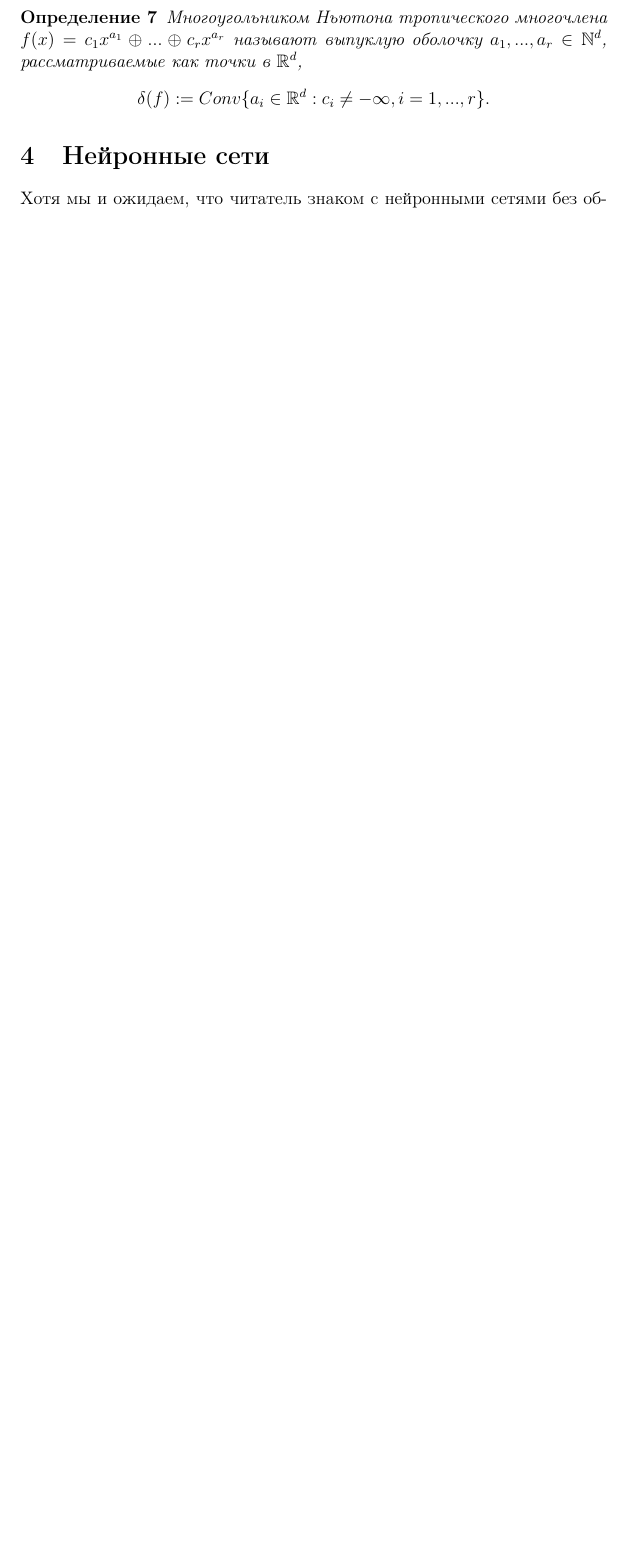
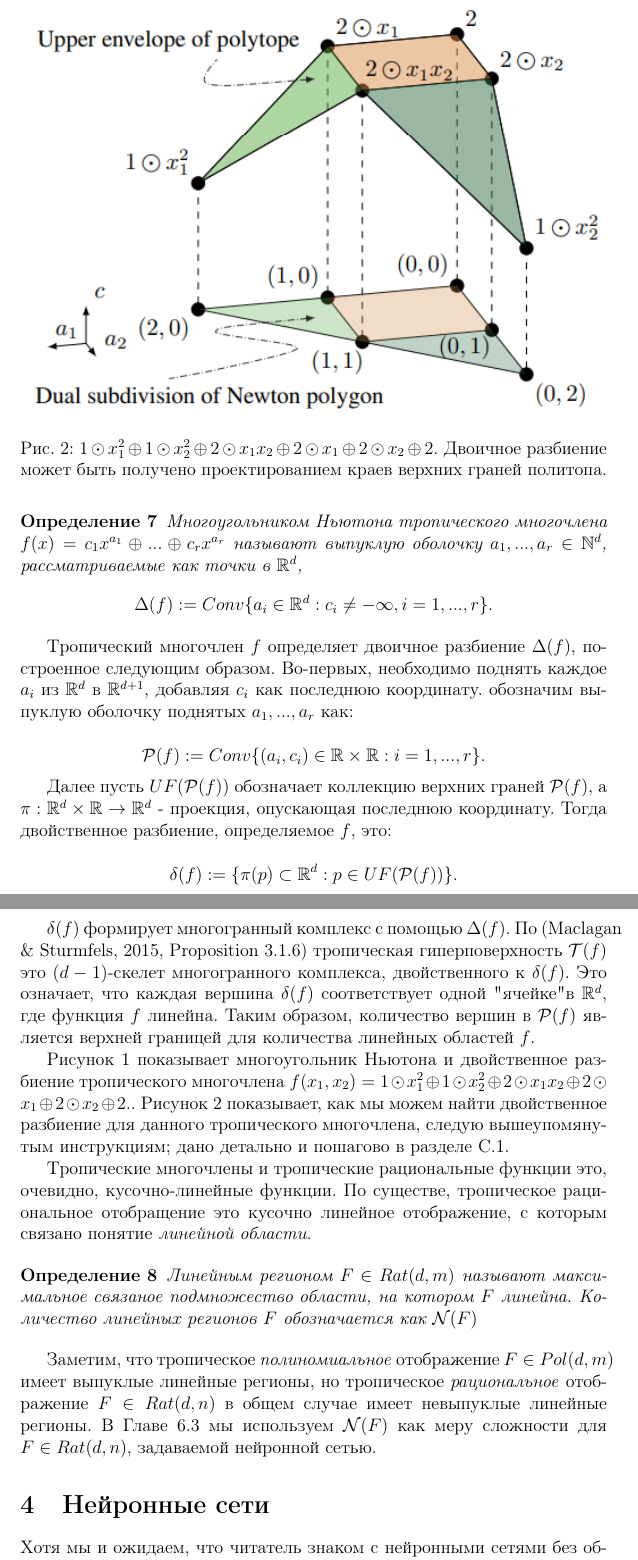
Before and after one commit to MaximOlifer/Bounding-and-Counting-Linear-Regions-of-Deep-Neural-Networks---translation, a LaTeX document (Tropical Geometry.tex): part of page 7 of 13 before the commit and two parts of pages 7 and 8 of 14 after it, the two joined at a grey line, cut at the place of the change, the shorter picture padded with empty space. Compiled offline with pdfLaTeX.

Commit message:
Translating  ch. 3

```diff
--- a/Tropical Geometry.tex
+++ b/Tropical Geometry.tex
@@ -132,7 +132,13 @@
 	\begin{figure}[h]
 		\centering
 		\includegraphics{tropical_curve}
-		\caption{$1 \odot x_1^2 \oplus 1 \odot x_2^2 \oplus 2 \odot x_1x_2 \oplus 2 \odot x_1 \oplus 2 \odot x_2 \oplus 2.$ Слева: Тропическая кривая. Справа: двойное разделение многоугольника Ньютона и тропическая кривая.}
+		\caption{$1 \odot x_1^2 \oplus 1 \odot x_2^2 \oplus 2 \odot x_1x_2 \oplus 2 \odot x_1 \oplus 2 \odot x_2 \oplus 2.$ Слева: Тропическая кривая. Справа: двойственное разбиение многоугольника Ньютона и тропическая кривая.}
+	\end{figure}
+
+	\begin{figure}[h]
+		\centering
+		\includegraphics{dual_subdivision}
+		\caption{$1 \odot x_1^2 \oplus 1 \odot x_2^2 \oplus 2 \odot x_1x_2 \oplus 2 \odot x_1 \oplus 2 \odot x_2 \oplus 2.$ Двоичное разбиение может быть получено проектированием краев верхних граней политопа.}
 	\end{figure}
 
 	Тропические гиперповерхности делят пространство $f$ на выпуклые ячейки, на каждой из которых $f$ линейна. Эти ячейки - выпуклые многогранники, т.е., определенные линейными неравенствами с целочисленными коэффициентами: ${x \in R^d : Ax \leq b}$ для $ A \in Z^{m \times d}$ и $b \in R^m$. Например, ячейка, где тропический моном $c_jx^{a_j}$ достигает максимума это $\{x \in R^d : c_j + a_j^Tx \geq c_i + a_i^Tx$ для всех $ i \neq j\}$. Тропические гиперповерхности многочленов от двух переменных (т.е. в $R^2$) называются \textit{тропическими кривыми}.
@@ -142,9 +148,34 @@
 	\begin{Definition}
 		Многоугольником Ньютона тропического многочлена $f(x) = c_1x^{a_1} \oplus ... \oplus c_r x^{a_r}$ называют выпуклую оболочку $a_1, ..., a_r \in \mathbb{N}^d$, рассматриваемые как точки в $\mathbb{R}^d$,
 		\begin{equation*}
-			\delta(f) := Conv\{a_i \in \mathbb{R}^d : c_i \neq - \infty, i=1,...,r\}.
+			\Delta(f) := Conv\{a_i \in \mathbb{R}^d : c_i \neq - \infty, i=1,...,r\}.
 		\end{equation*}
 	\end{Definition}
+
+	Тропический многочлен $f$ определяет двоичное разбиение $\Delta(f)$, построенное следующим образом. Во-первых, необходимо поднять каждое $a_i$ из $\mathbb{R}^d$ в $\mathbb{R}^{d+1}$, добавляя $c_i$ как последнюю координату. обозначим выпуклую оболочку поднятых $a_1,...,a_r$ как:
+
+	\begin{equation*}
+		\mathcal{P}(f) := Conv\{(a_i, c_i) \in \mathbb{R} \times \mathbb{R} : i = 1,...,r\}.
+	\end{equation*}
+
+	Далее пусть $UF(\mathcal{P}(f))$ обозначает коллекцию верхних граней $\mathcal{P}(f)$, а $\pi : \mathbb{R}^d \times \mathbb{R} \to \mathbb{R}^d$ - проекция, опускающая последнюю координату. Тогда двойственное разбиение, определяемое $f$, это:
+
+	\begin{equation*}
+		\delta(f) := \{\pi (p) \subset \mathbb{R}^d : p \in UF(\mathcal{P}(f))\}.
+	\end{equation*}
+
+	$\delta(f)$ формирует многогранный комплекс с помощью $\Delta(f)$. По (Maclagan \& Sturmfels, 2015, Proposition 3.1.6) тропическая гиперповерхность $\mathcal{T}(f)$ это $(d-1)$-скелет многогранного комплекса, двойственного к $\delta(f)$. Это означает, что каждая вершина $\delta(f)$ соответствует одной "ячейке" в $\mathbb{R}^d$, где функция $f$ линейна. Таким образом, количество вершин в $\mathcal{P}(f)$ является верхней границей для количества линейных областей $f$.
+
+	Рисунок 1 показывает многоугольник Ньютона и двойственное разбиение тропического многочлена $f(x_1, x_2) = 1 \odot x_1^2 \oplus 1 \odot x_2^2 \oplus 2 \odot x_1x_2 \oplus 2 \odot x_1 \oplus 2 \odot x_2 \oplus 2.$. Рисунок 2 показывает, как мы можем найти двойственное разбиение для данного тропического многочлена, следую вышеупомянутым инструкциям; дано детально и пошагово в разделе C.1.
+
+	Тропические многочлены и тропические рациональные функции это, очевидно, кусочно-линейные функции. По существе, тропическое рациональное отобращение это кусочно линейное отображение, с которым связано понятие \textit{линейной области}.
+
+	\begin{Definition}
+		Линейным регионом $F \in Rat(d, m)$ называют максимальное связаное подмножество области, на котором $F$ линейна. Количество линейных регионов $F$ обозначается как $\mathcal{N}(F)$
+	\end{Definition}
+
+	Заметим, что тропическое \textit{полиномиальное} отображение $F \in Pol(d, m)$ имеет выпуклые линейные регионы, но тропическое \textit{рациональное} отображение $F \in Rat(d, n)$ в общем случае имеет невыпуклые линейные регионы. В Главе 6.3 мы используем $\mathcal{N}(F)$ как меру сложности для $F \in Rat(d, n)$, задаваемой нейронной сетью.
+
 
 	\section{Нейронные сети}
 
```
Also changed, not shown: images/dual_subdivision.PNG (added).
